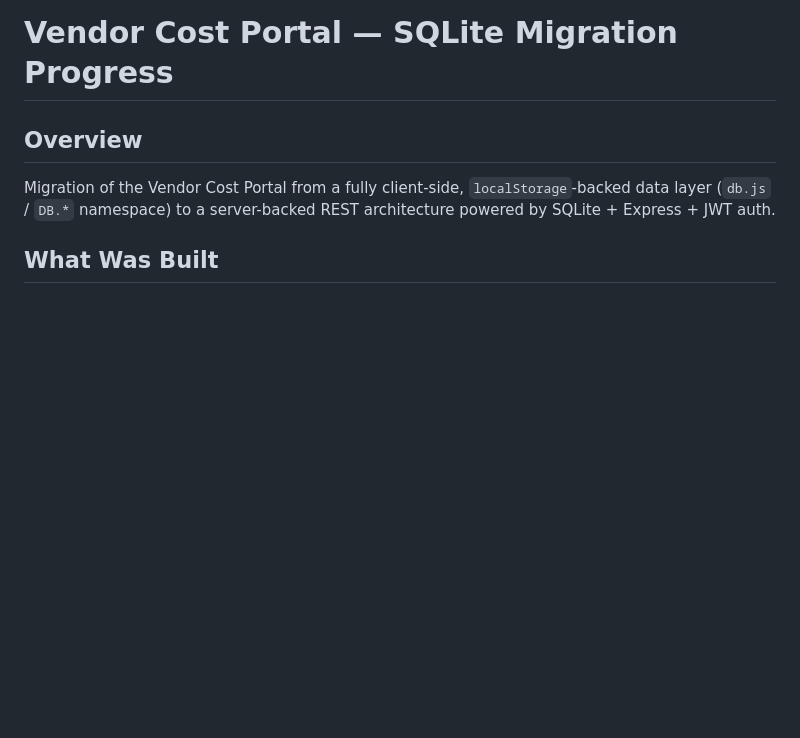
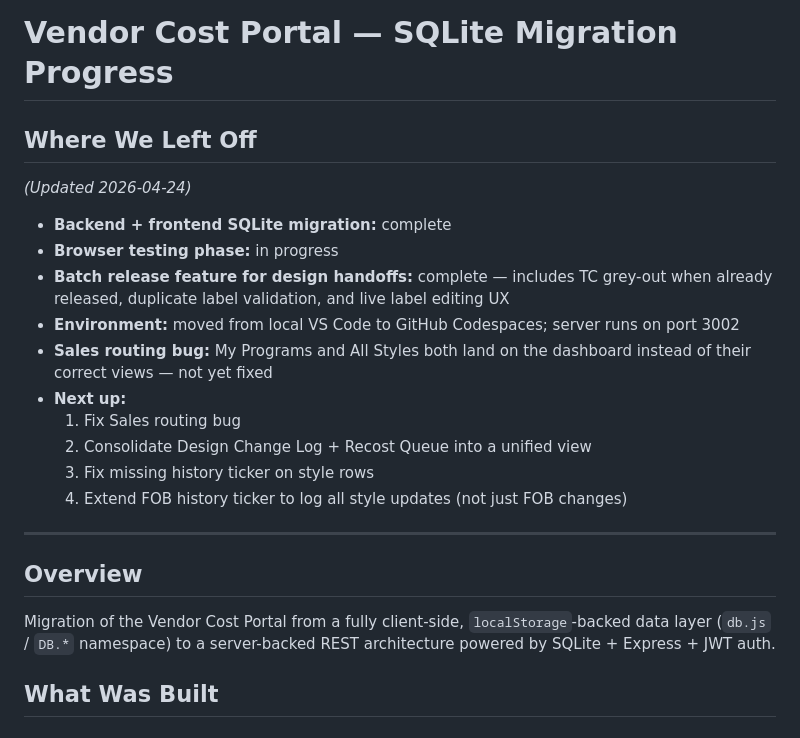
Before and after one commit to danielmlevy1/vendor-cost-portal, a Markdown page: docs/PROGRESS.md, the part around the change. GitHub-like rendering; blank space fills up the shorter version.

Commit message:
Docs: add 'Where We Left Off' section to PROGRESS.md
Co-Authored-By: Claude Sonnet 4.6 <noreply@anthropic.com>

```diff
--- a/docs/PROGRESS.md
+++ b/docs/PROGRESS.md
@@ -1,4 +1,21 @@
 # Vendor Cost Portal — SQLite Migration Progress
+
+## Where We Left Off
+*(Updated 2026-04-24)*
+
+- **Backend + frontend SQLite migration:** complete
+- **Browser testing phase:** in progress
+- **Batch release feature for design handoffs:** complete — includes TC grey-out when already released, duplicate label validation, and live label editing UX
+- **Environment:** moved from local VS Code to GitHub Codespaces; server runs on port 3002
+- **Sales routing bug:** My Programs and All Styles both land on the dashboard instead of their correct views — not yet fixed
+- **Next up:**
+  1. Fix Sales routing bug
+  2. Consolidate Design Change Log + Recost Queue into a unified view
+  3. Fix missing history ticker on style rows
+  4. Extend FOB history ticker to log all style updates (not just FOB changes)
+
+---
+
 
 ## Overview
 Migration of the Vendor Cost Portal from a fully client-side, `localStorage`-backed
```
